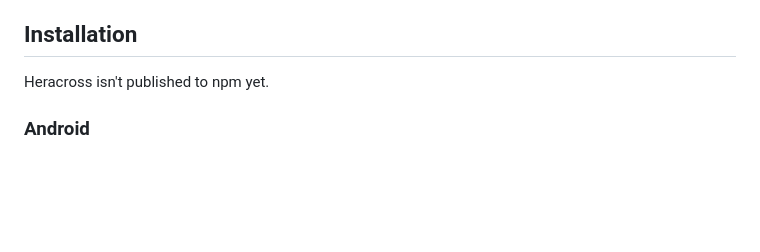
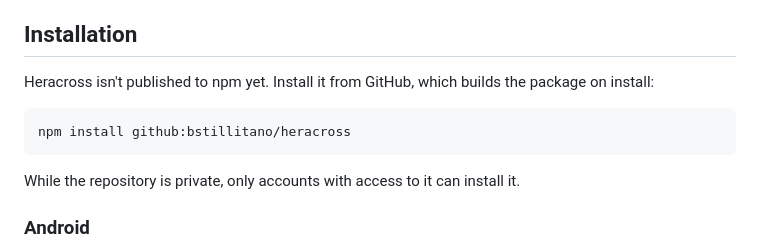
Before and after one commit to bstillitano/heracross, a Markdown page: README.md, the part around the change. GitHub-like rendering; blank space fills up the shorter version.

Commit message:
Document installing Heracross from GitHub

````diff
--- a/README.md
+++ b/README.md
@@ -163,7 +163,13 @@ Scizor depends on Material 3 `1.5.0-alpha`, which ends up in your app. Read [Sci
 
 ## Installation
 
-Heracross isn't published to npm yet.
+Heracross isn't published to npm yet. Install it from GitHub, which builds the package on install:
+
+```sh
+npm install github:bstillitano/heracross
+```
+
+While the repository is private, only accounts with access to it can install it.
 
 ### Android
 
````
